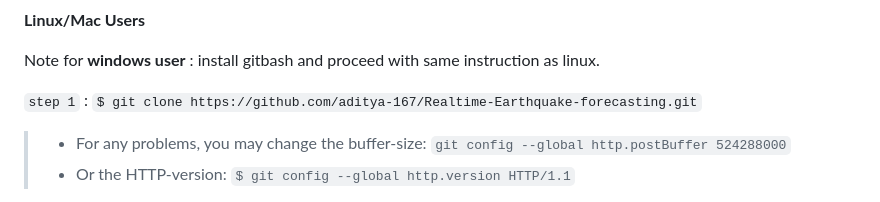
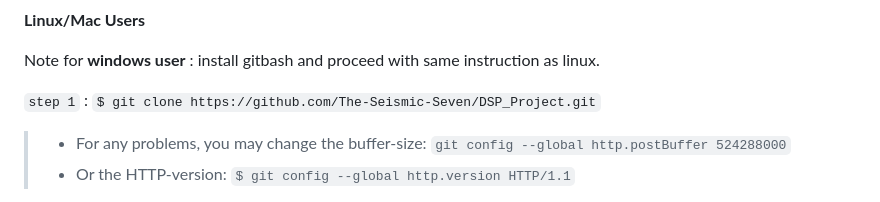
Before and after one commit to Quake-Guard/DSP_Project, a Markdown page: AI_webapp_code/README.md, the part around the change. Rendered like a GitHub page.

```diff
--- a/AI_webapp_code/README.md
+++ b/AI_webapp_code/README.md
@@ -53,7 +53,7 @@ I have implemented all the neccesary steps in these IPYBN notebooks. I recommend
 
 Note for **windows user** : install gitbash and proceed with same instruction as linux.
 
-`step 1` : `$ git clone https://github.com/aditya-167/Realtime-Earthquake-forecasting.git`
+`step 1` : `$ git clone https://github.com/The-Seismic-Seven/DSP_Project.git`
 >* For any problems, you may change the buffer-size: `git config --global http.postBuffer 524288000`
 >* Or the HTTP-version: `$ git config --global http.version HTTP/1.1`
 
```
